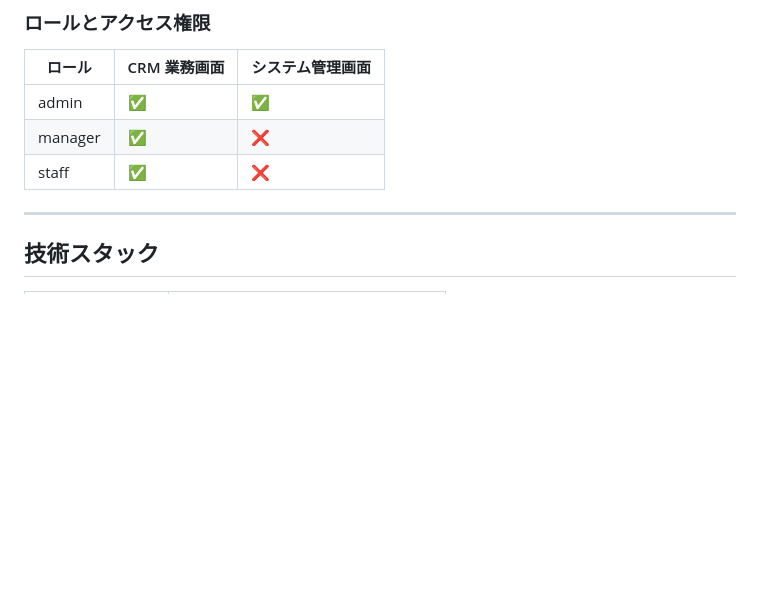
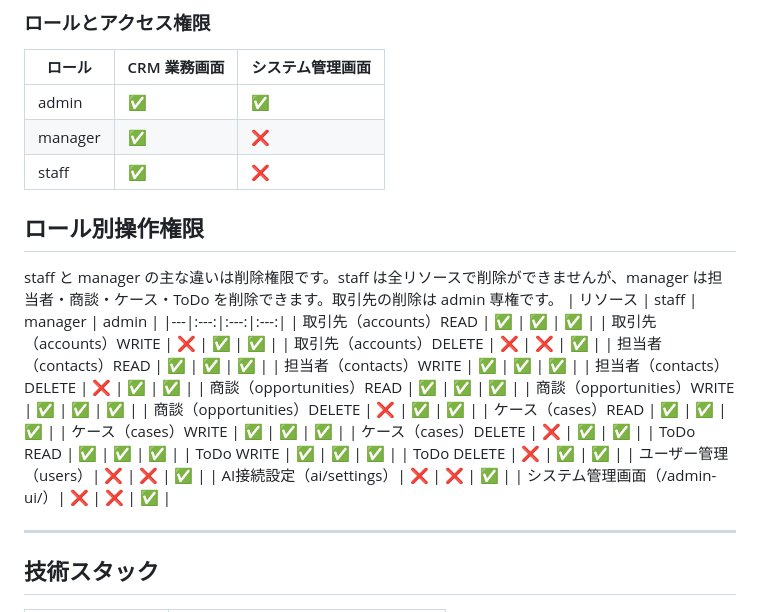
Before and after one commit to kolinz/SpecDrive-CRM, a Markdown page: README.md, the part around the change. Rendered like a GitHub page; blank space fills up the shorter version.

```diff
--- a/README.md
+++ b/README.md
@@ -37,6 +37,29 @@ Docker Compose で起動する CRM（顧客関係管理）デモシステムで
 | admin | ✅ | ✅ |
 | manager | ✅ | ❌ |
 | staff | ✅ | ❌ |
+
+## ロール別操作権限
+staff と manager の主な違いは削除権限です。staff は全リソースで削除ができませんが、manager は担当者・商談・ケース・ToDo を削除できます。取引先の削除は admin 専権です。
+| リソース | staff | manager | admin |
+|---|:---:|:---:|:---:|
+| 取引先（accounts）READ | ✅ | ✅ | ✅ |
+| 取引先（accounts）WRITE | ❌ | ✅ | ✅ |
+| 取引先（accounts）DELETE | ❌ | ❌ | ✅ |
+| 担当者（contacts）READ | ✅ | ✅ | ✅ |
+| 担当者（contacts）WRITE | ✅ | ✅ | ✅ |
+| 担当者（contacts）DELETE | ❌ | ✅ | ✅ |
+| 商談（opportunities）READ | ✅ | ✅ | ✅ |
+| 商談（opportunities）WRITE | ✅ | ✅ | ✅ |
+| 商談（opportunities）DELETE | ❌ | ✅ | ✅ |
+| ケース（cases）READ | ✅ | ✅ | ✅ |
+| ケース（cases）WRITE | ✅ | ✅ | ✅ |
+| ケース（cases）DELETE | ❌ | ✅ | ✅ |
+| ToDo READ | ✅ | ✅ | ✅ |
+| ToDo WRITE | ✅ | ✅ | ✅ |
+| ToDo DELETE | ❌ | ✅ | ✅ |
+| ユーザー管理（users）| ❌ | ❌ | ✅ |
+| AI接続設定（ai/settings）| ❌ | ❌ | ✅ |
+| システム管理画面（/admin-ui/）| ❌ | ❌ | ✅ |
 
 ---
 
```
